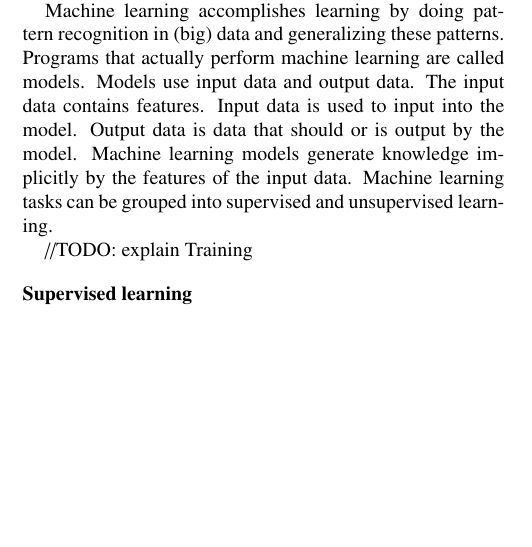
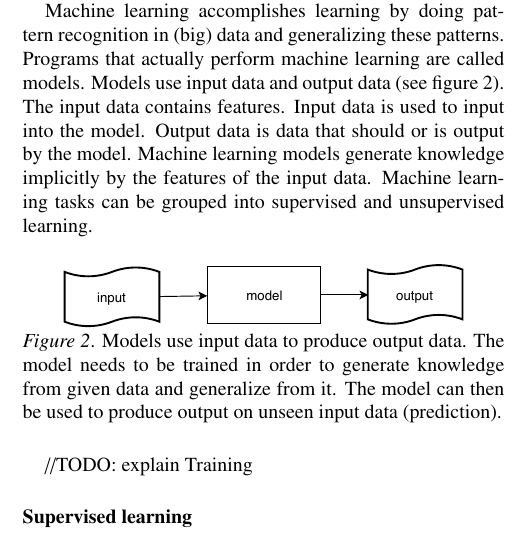
Before and after one commit to DiscoverAI/ai-intro, a LaTeX paper (ai-intro-article.tex): part of one column of page 2 of 3, cut so that both start at the same text, the shorter picture padded with empty space. Compiled offline with pdfLaTeX.

Commit message:
add ml diagram

```diff
--- a/ai-intro-article.tex
+++ b/ai-intro-article.tex
@@ -62,7 +61,14 @@ Sub-symbolic AI uses symbols in a more abstract way. The symbols become part of
 Learning itself plays a huge part in cognitive functions. Learning essentially means incrementally improving performance on a given task. This implies that knowledge is represented in any form and incrementally more knowledge is generated or the already existing knowledge is hardened and diversified. Ways of achieving this would be by adding new data to that knowledge base or by adding time to extract more knowledge of the given knowledge base. Learning not only consists of extracting knowledge and retaining that knowledge of already learned data but also means handling new data and transferring already learned knowledge (by generalizing).
 
 Machine learning accomplishes learning by doing pattern recognition in (big) data and generalizing these patterns.
-Programs that actually perform machine learning are called models. Models use input data and output data. The input data contains features. Input data is used to input into the model. Output data is data that should or is output by the model. Machine learning models generate knowledge implicitly by the features of the input data. Machine learning tasks can be grouped into supervised and unsupervised learning.
+Programs that actually perform machine learning are called models. Models use input data and output data (see figure \ref{fig:machine-learning-basic}). The input data contains features. Input data is used to input into the model. Output data is data that should or is output by the model. Machine learning models generate knowledge implicitly by the features of the input data. Machine learning tasks can be grouped into supervised and unsupervised learning.
+
+\begin{figure}[!htb]
+\centering
+	\includegraphics[width=.4\textwidth]{machine-learning-basic.pdf}
+\caption[Basic structure of machine learning]{Models use input data to produce output data. The model needs to be trained in order to generate knowledge from given data and generalize from it. The model can then be used to produce output on unseen input data (prediction).}
+\label{fig:machine-learning-basic}
+\end{figure}
 
 //TODO: explain Training
 
```
Also changed, not shown: ai-intro-article.pdf, machine-learning-basic.pdf (added), ai-intro-article.tex (1 more changed lines), 1 other file.
